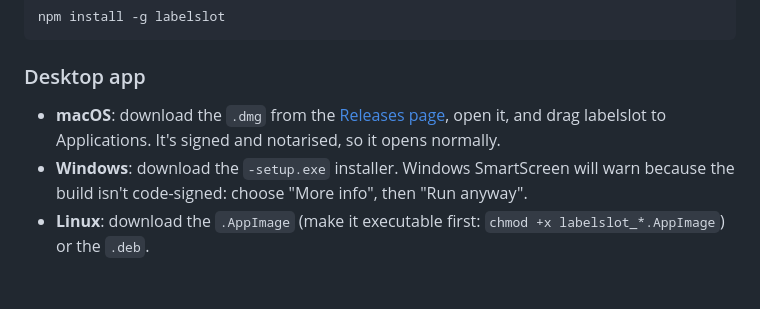
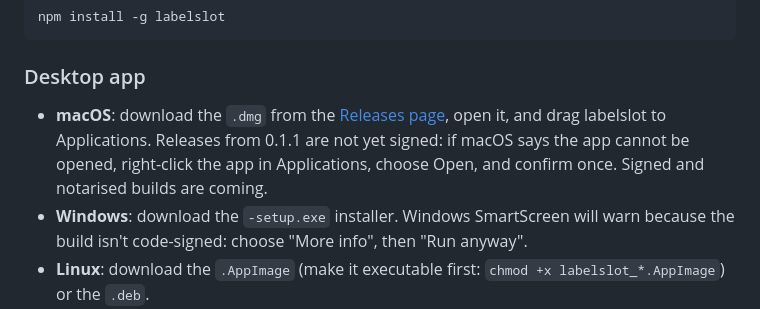
Before and after one commit to gm5dna/labelslot, a Markdown page: README.md, the part around the change. Drawn GitHub-style; blank space fills up the shorter version.

Commit message:
README: Gatekeeper note until macOS builds are signed
Co-Authored-By: Claude Fable 5.1 <noreply@anthropic.com>
Claude-Session: https://claude.ai/code/session_0179NUEZN4uMybQWf9B2mSEQ

```diff
--- a/README.md
+++ b/README.md
@@ -26,7 +26,7 @@ npm install -g labelslot
 
 ### Desktop app
 
-- **macOS**: download the `.dmg` from the [Releases page](https://github.com/gm5dna/labelslot/releases), open it, and drag labelslot to Applications. It's signed and notarised, so it opens normally.
+- **macOS**: download the `.dmg` from the [Releases page](https://github.com/gm5dna/labelslot/releases), open it, and drag labelslot to Applications. Releases from 0.1.1 are not yet signed: if macOS says the app cannot be opened, right-click the app in Applications, choose Open, and confirm once. Signed and notarised builds are coming.
 - **Windows**: download the `-setup.exe` installer. Windows SmartScreen will warn because the build isn't code-signed: choose "More info", then "Run anyway".
 - **Linux**: download the `.AppImage` (make it executable first: `chmod +x labelslot_*.AppImage`) or the `.deb`.
 
```
